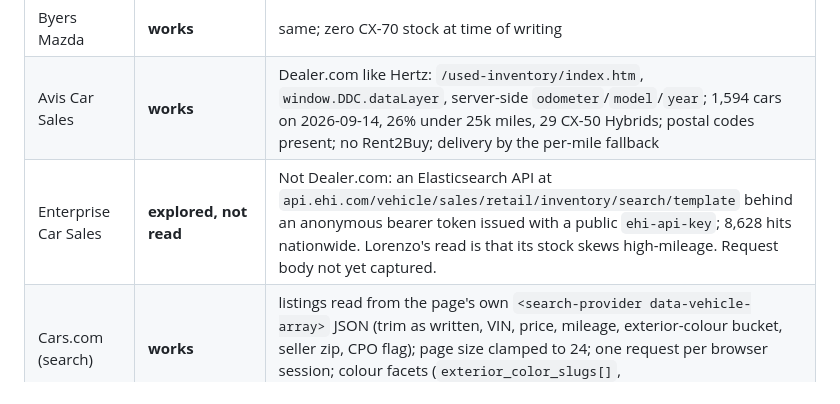
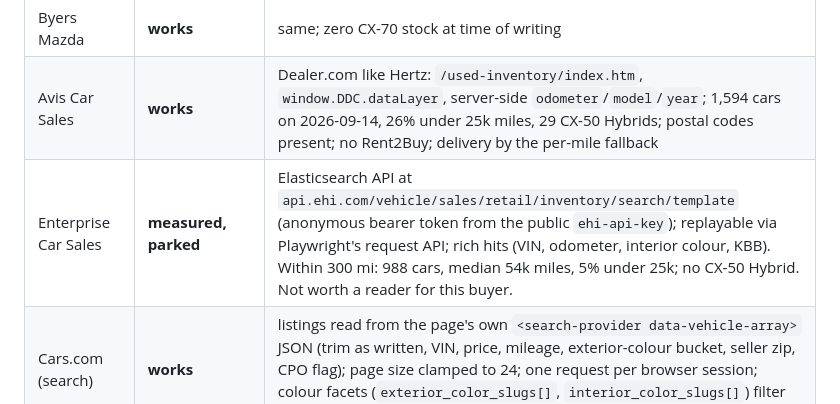
Before and after one commit to loremagno/hertz-deal-monitor, a Markdown page: HANDOVER.md, the part around the change. GitHub-like rendering.

```diff
--- a/HANDOVER.md
+++ b/HANDOVER.md
@@ -19,7 +19,7 @@ Primary target a 2025+ Mazda CX-50 Hybrid; several secondary watches.
 | Byers Volvo (certified) | **works** | same Dealer.com reader, different base URL |
 | Byers Mazda | **works** | same; zero CX-70 stock at time of writing |
 | Avis Car Sales | **works** | Dealer.com like Hertz: `/used-inventory/index.htm`, `window.DDC.dataLayer`, server-side `odometer`/`model`/`year`; 1,594 cars on 2026-09-14, 26% under 25k miles, 29 CX-50 Hybrids; postal codes present; no Rent2Buy; delivery by the per-mile fallback |
-| Enterprise Car Sales | **explored, not read** | Not Dealer.com: an Elasticsearch API at `api.ehi.com/vehicle/sales/retail/inventory/search/template` behind an anonymous bearer token issued with a public `ehi-api-key`; 8,628 hits nationwide. Lorenzo's read is that its stock skews high-mileage. Request body not yet captured. |
+| Enterprise Car Sales | **measured, parked** | Elasticsearch API at `api.ehi.com/vehicle/sales/retail/inventory/search/template` (anonymous bearer token from the public `ehi-api-key`); replayable via Playwright's request API; rich hits (VIN, odometer, interior colour, KBB). Within 300 mi: 988 cars, median 54k miles, 5% under 25k; no CX-50 Hybrid. Not worth a reader for this buyer. |
 | Cars.com (search) | **works** | listings read from the page's own `<search-provider data-vehicle-array>` JSON (trim as written, VIN, price, mileage, exterior-colour bucket, seller zip, CPO flag); page size clamped to 24; one request per browser session; colour facets (`exterior_color_slugs[]`, `interior_color_slugs[]`) filter server-side |
 | CarMax | **works, real Chrome only** | `.kmx-car-tile__content` tiles |
 | Cars.com (detail pages) | **blocked** | Cloudflare "Attention Required" |
```
Also changed, not shown: CLAUDE_HANDOVER.md (+12 -3 lines).
